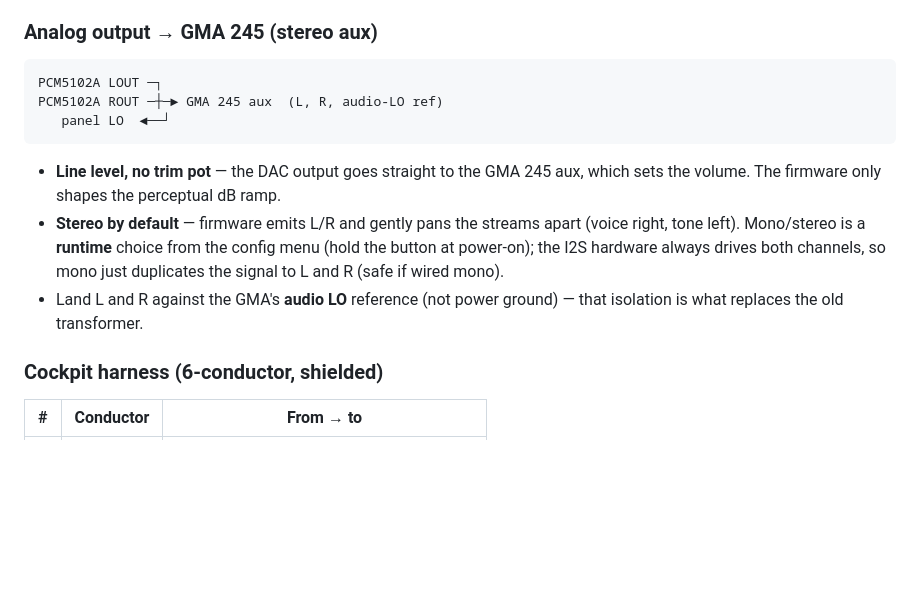
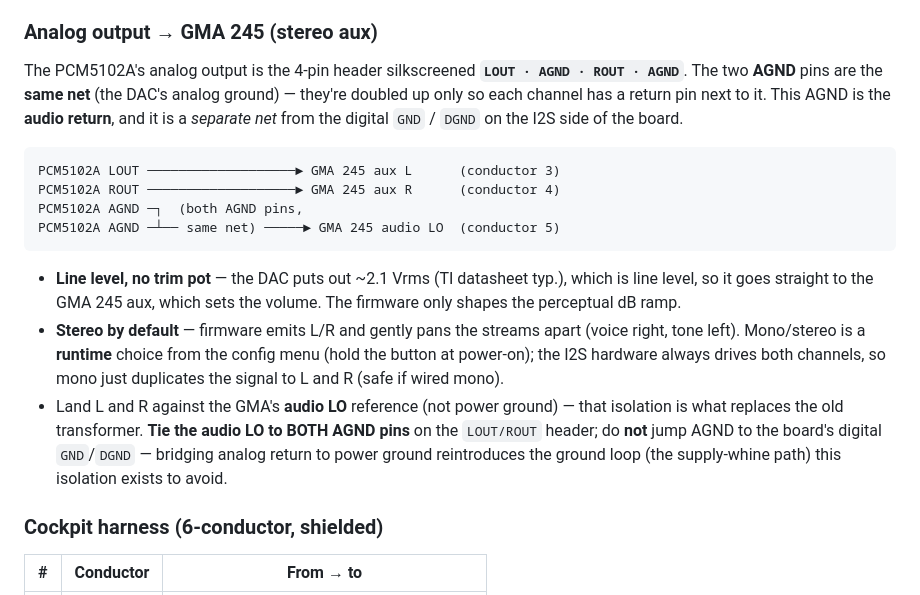
Before and after one commit to Kemerd/LidarAGL, a Markdown page: WIRING.md, the part around the change. Rendered like a GitHub page; blank space fills up the shorter version.

````diff
--- a/WIRING.md
+++ b/WIRING.md
@@ -76,20 +76,31 @@ hear supply-correlated whine, add a small inline aux ground-loop isolator on L/R
 
 ### Analog output → GMA 245 (stereo aux)
 
+The PCM5102A's analog output is the 4-pin header silkscreened
+**`LOUT · AGND · ROUT · AGND`**. The two **AGND** pins are the **same net** (the
+DAC's analog ground) — they're doubled up only so each channel has a return pin
+next to it. This AGND is the **audio return**, and it is a *separate net* from the
+digital `GND` / `DGND` on the I2S side of the board.
+
 ```
-PCM5102A LOUT ─┐
-PCM5102A ROUT ─┼─► GMA 245 aux  (L, R, audio-LO ref)
-   panel LO  ◄──┘
+PCM5102A LOUT ───────────────────► GMA 245 aux L      (conductor 3)
+PCM5102A ROUT ───────────────────► GMA 245 aux R      (conductor 4)
+PCM5102A AGND ─┐  (both AGND pins,
+PCM5102A AGND ─┴── same net) ─────► GMA 245 audio LO  (conductor 5)
 ```
 
-- **Line level, no trim pot** — the DAC output goes straight to the GMA 245 aux,
-  which sets the volume. The firmware only shapes the perceptual dB ramp.
+- **Line level, no trim pot** — the DAC puts out ~2.1 Vrms (TI datasheet typ.),
+  which is line level, so it goes straight to the GMA 245 aux, which sets the
+  volume. The firmware only shapes the perceptual dB ramp.
 - **Stereo by default** — firmware emits L/R and gently pans the streams apart
   (voice right, tone left). Mono/stereo is a **runtime** choice from the config
   menu (hold the button at power-on); the I2S hardware always drives both
   channels, so mono just duplicates the signal to L and R (safe if wired mono).
 - Land L and R against the GMA's **audio LO** reference (not power ground) — that
-  isolation is what replaces the old transformer.
+  isolation is what replaces the old transformer. **Tie the audio LO to BOTH
+  AGND pins** on the `LOUT/ROUT` header; do **not** jump AGND to the board's
+  digital `GND`/`DGND` — bridging analog return to power ground reintroduces the
+  ground loop (the supply-whine path) this isolation exists to avoid.
 
 ### Cockpit harness (6-conductor, shielded)
 
````
